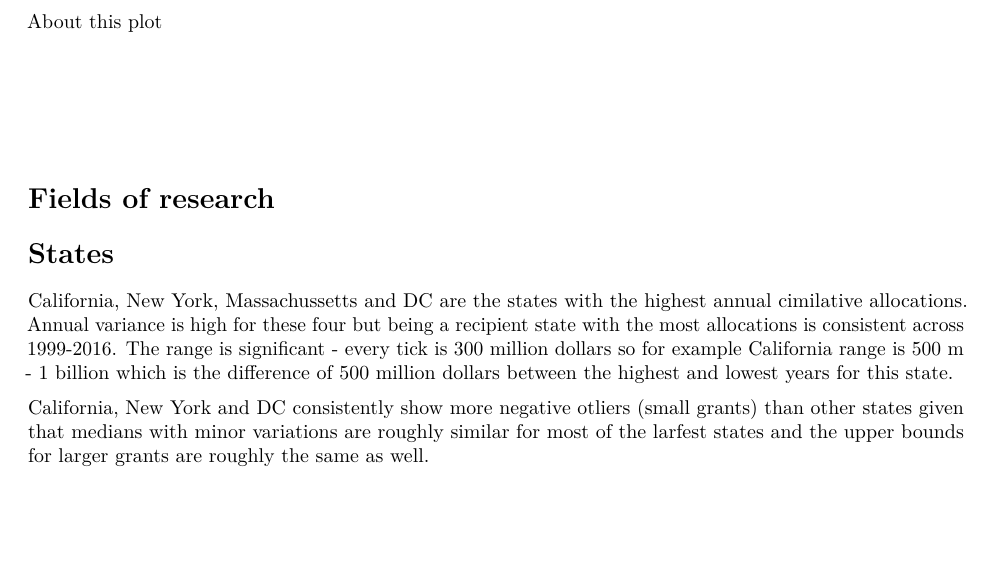
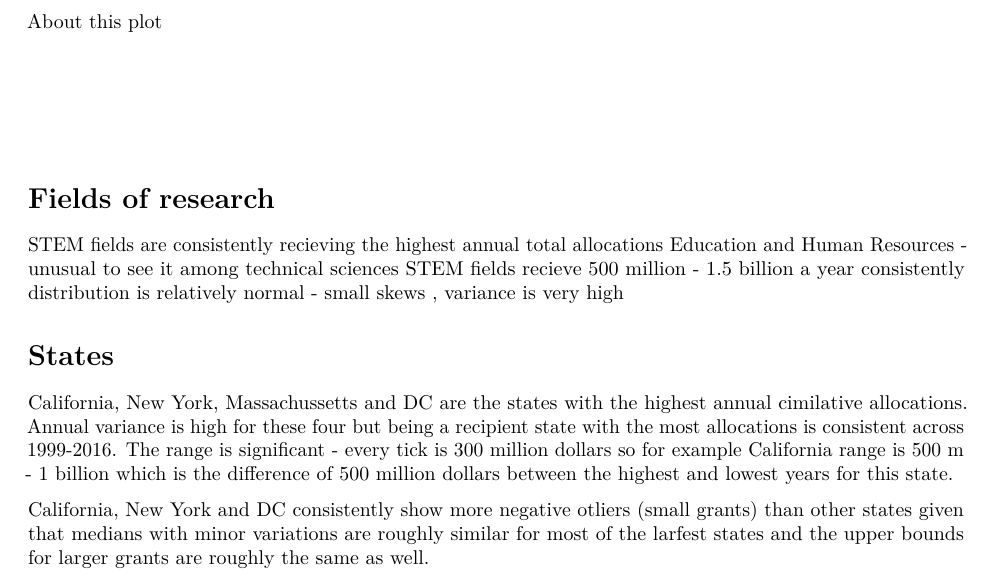
Before and after one commit to kaleidopop/NSFgrants, an R Markdown document (NSFgrants/Finalreport.Rmd): part of page 3 of 4, cut so that both start at the same text, the shorter picture padded with empty space. Rendered offline with R 4.5, knitr and Pandoc, then LaTeX, with nearby package versions; the code chunks are not run, so their results and figures are left out.

Commit message:
fields description

````diff
--- a/NSFgrants/Finalreport.Rmd
+++ b/NSFgrants/Finalreport.Rmd
@@ -141,7 +141,10 @@ ggplot(schoolsall, aes(x=monstar, y=log(costmon), fill=action_type)) + geom_boxp
 ```{r, fig.width=15, fig.height=6, echo=FALSE, warning=FALSE, error=FALSE}
 ggplot(sumbyprog, aes(x=fed_funding_amount, y=reorder(cfda_program_title, fed_funding_amount), fill = fiscal_year)) + ggtitle("Most financed fields of research") + labs(y=element_blank(),x="Cumulative annual allocation") + geom_point(size=3) + theme(axis.text.x = element_text(angle=60, hjust = 1), panel.grid.major.y = element_blank(), panel.grid.minor.y = element_blank(), panel.grid.major.x = element_line(color="grey60", linetype='dashed'))
 ```
-
+STEM fields are consistently recieving the highest annual total allocations
+Education and Human Resources - unusual to see it among technical sciences
+STEM fields recieve 500 million - 1.5 billion a year consistently
+distribution is relatively normal - small skews , variance is very high
 \section{States}
 
 
````
